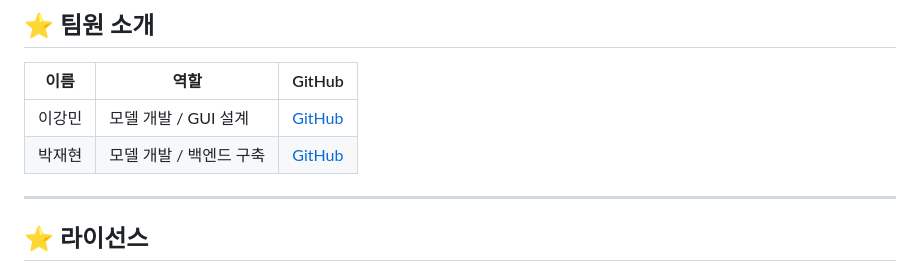
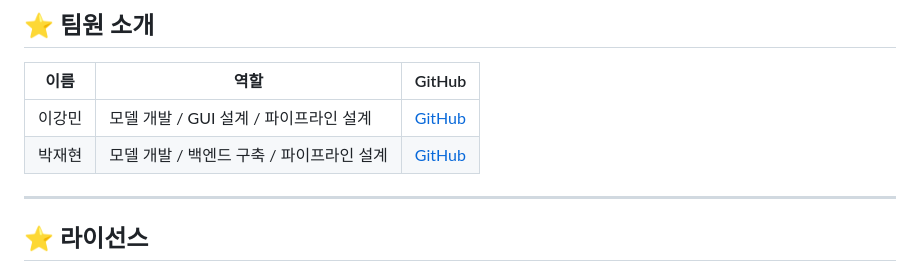
Before and after one commit to OpenSign-KSL/OpenSign, a Markdown page: README.md, the part around the change. Rendered like a GitHub page.

Commit message:
Update README.md
재현 수정
- 팀원 설명에 파이프 라인 설계 추가

```diff
--- a/README.md
+++ b/README.md
@@ -140,8 +140,8 @@
 
 | 이름       | 역할                  | GitHub |
 |-----------|---------------------|----------------|
-| 이강민     | 모델 개발 / GUI 설계 | [GitHub](https://github.com/username) |
-| 박재현     | 모델 개발 / 백엔드 구축 | [GitHub](https://github.com/username) |
+| 이강민     | 모델 개발 / GUI 설계 / 파이프라인 설계 | [GitHub](https://github.com/username) |
+| 박재현     | 모델 개발 / 백엔드 구축 / 파이프라인 설계 | [GitHub](https://github.com/username) |
 
 ---
 
```
